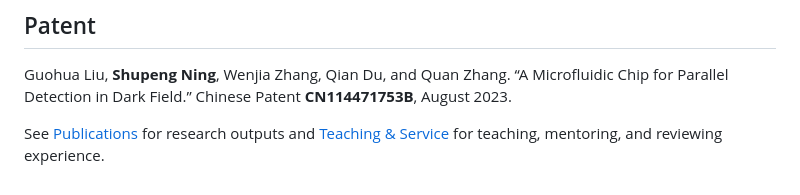
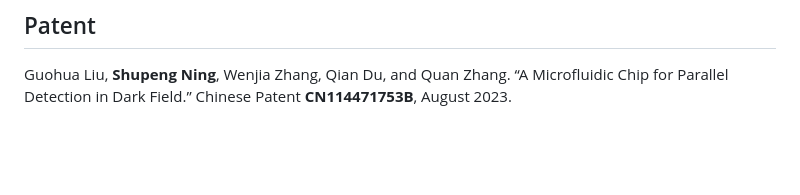
Before and after one commit to spning0623/spning0623.github.io, a Markdown page: content/cv.md, the part around the change. Drawn GitHub-style; blank space fills up the shorter version.

Commit message:
Remove closing research and teaching links from web CV

```diff
--- a/content/cv.md
+++ b/content/cv.md
@@ -79,5 +79,3 @@ Deployed spiking neural networks on the Intel Loihi neuromorphic processor for g
 ## Patent
 
 Guohua Liu, **Shupeng Ning**, Wenjia Zhang, Qian Du, and Quan Zhang. “A Microfluidic Chip for Parallel Detection in Dark Field.” Chinese Patent **CN114471753B**, August 2023.
-
-See [Publications](../publications/) for research outputs and [Teaching & Service](../teaching/) for teaching, mentoring, and reviewing experience.
```
